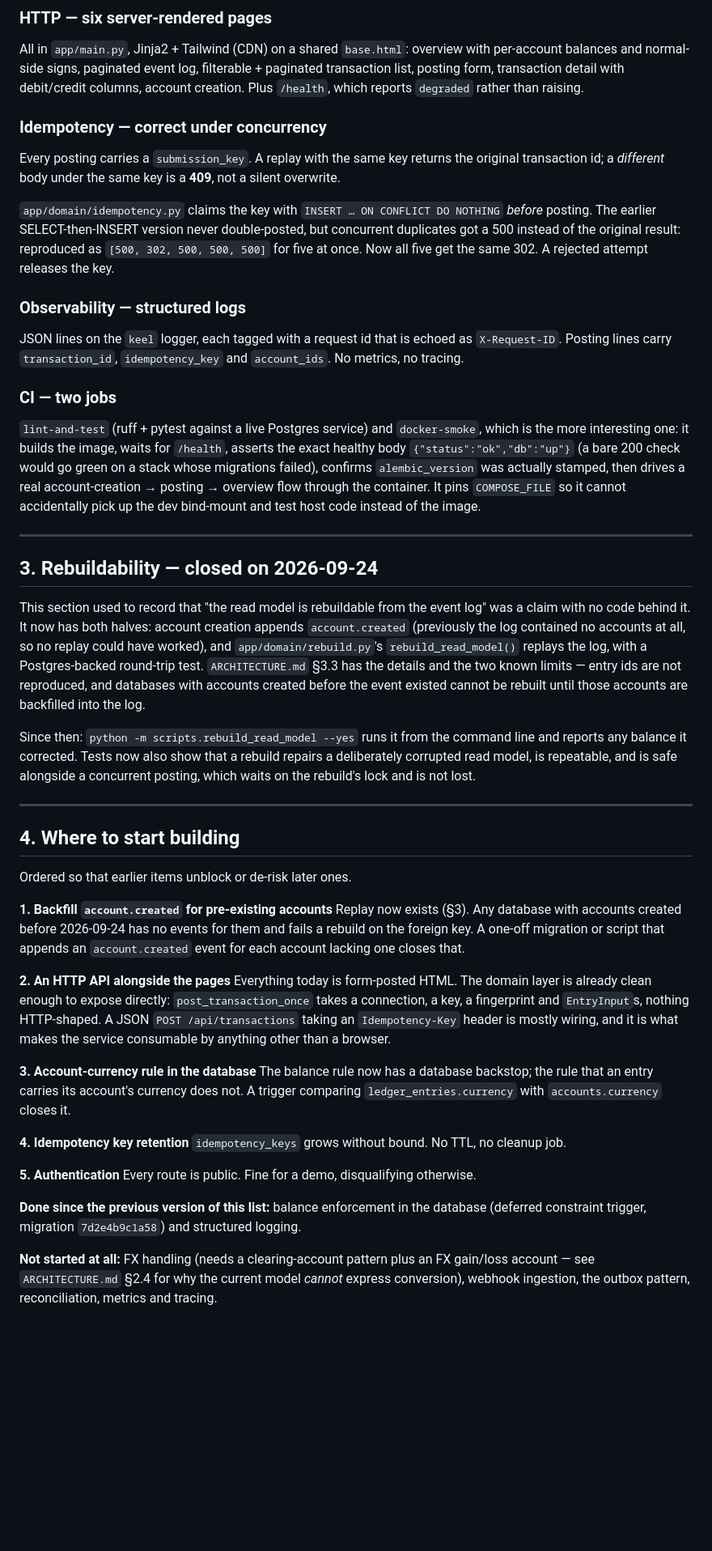
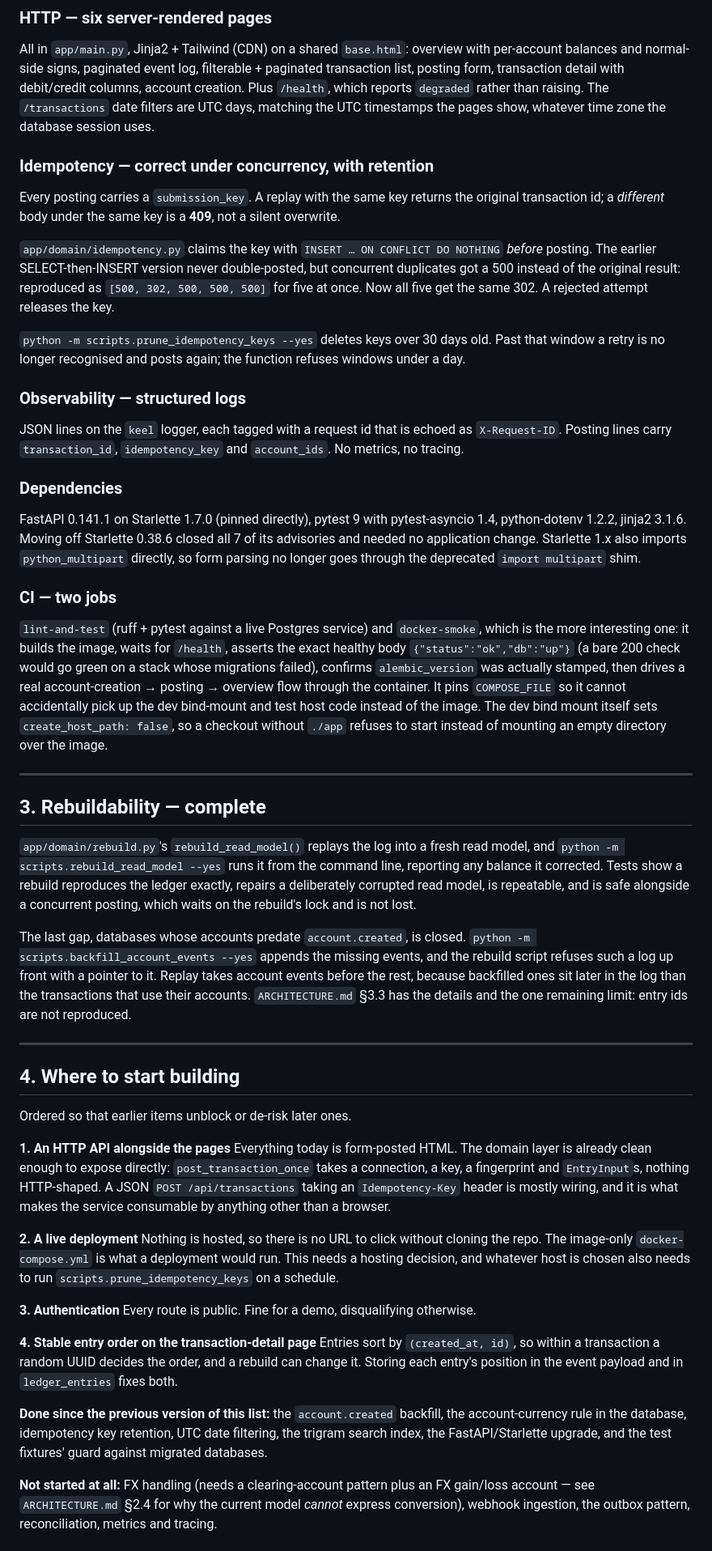
Before and after one commit to Atreyeed02/Keel, a Markdown page: docs/STATUS.md, the part around one of its changes. Shown at 81% size. Rendered like a GitHub page; blank space fills up the shorter version.

```diff
--- a/docs/STATUS.md
+++ b/docs/STATUS.md
@@ -90,9 +100,11 @@ All in `app/main.py`, Jinja2 + Tailwind (CDN) on a shared `base.html`:
 overview with per-account balances and normal-side signs, paginated
 event log, filterable + paginated transaction list, posting form,
 transaction detail with debit/credit columns, account creation. Plus
-`/health`, which reports `degraded` rather than raising.
+`/health`, which reports `degraded` rather than raising. The
+`/transactions` date filters are UTC days, matching the UTC timestamps
+the pages show, whatever time zone the database session uses.
 
-### Idempotency — correct under concurrency
+### Idempotency — correct under concurrency, with retention
 
 Every posting carries a `submission_key`. A replay with the same key
 returns the original transaction id; a *different* body under the same
@@ -105,11 +117,24 @@ original result: reproduced as `[500, 302, 500, 500, 500]` for five at
 once. Now all five get the same 302. A rejected attempt releases the
 key.
 
+`python -m scripts.prune_idempotency_keys --yes` deletes keys over 30
+days old. Past that window a retry is no longer recognised and posts
+again; the function refuses windows under a day.
+
 ### Observability — structured logs
 
 JSON lines on the `keel` logger, each tagged with a request id that is
 echoed as `X-Request-ID`. Posting lines carry `transaction_id`,
 `idempotency_key` and `account_ids`. No metrics, no tracing.
+
+### Dependencies
+
+FastAPI 0.141.1 on Starlette 1.7.0 (pinned directly), pytest 9 with
+pytest-asyncio 1.4, python-dotenv 1.2.2, jinja2 3.1.6. Moving off
+Starlette 0.38.6 closed all 7 of its advisories and needed no
+application change. Starlette 1.x also imports `python_multipart`
+directly, so form parsing no longer goes through the deprecated
+`import multipart` shim.
 
 ### CI — two jobs
 
@@ -120,27 +145,28 @@ waits for `/health`, asserts the exact healthy body `{"status":"ok","db":"up"}`
 confirms `alembic_version` was actually stamped, then drives a real
 account-creation → posting → overview flow through the container. It
 pins `COMPOSE_FILE` so it cannot accidentally pick up the dev bind-mount
-and test host code instead of the image.
+and test host code instead of the image. The dev bind mount itself sets
+`create_host_path: false`, so a checkout without `./app` refuses to start
+instead of mounting an empty directory over the image.
 
 ---
 
-## 3. Rebuildability — closed on 2026-09-24
+## 3. Rebuildability — complete
 
-This section used to record that "the read model is rebuildable from the
-event log" was a claim with no code behind it. It now has both halves:
-account creation appends `account.created` (previously the log contained
-no accounts at all, so no replay could have worked), and
-`app/domain/rebuild.py`'s `rebuild_read_model()` replays the log, with a
-Postgres-backed round-trip test. `ARCHITECTURE.md` §3.3 has the details
-and the two known limits — entry ids are not reproduced, and databases
-with accounts created before the event existed cannot be rebuilt until
-those accounts are backfilled into the log.
+`app/domain/rebuild.py`'s `rebuild_read_model()` replays the log into a
+fresh read model, and `python -m scripts.rebuild_read_model --yes` runs it
+from the command line, reporting any balance it corrected. Tests show a
+rebuild reproduces the ledger exactly, repairs a deliberately corrupted
+read model, is repeatable, and is safe alongside a concurrent posting,
+which waits on the rebuild's lock and is not lost.
 
-Since then: `python -m scripts.rebuild_read_model --yes` runs it from the
-command line and reports any balance it corrected. Tests now also show
-that a rebuild repairs a deliberately corrupted read model, is
-repeatable, and is safe alongside a concurrent posting, which waits on
-the rebuild's lock and is not lost.
+The last gap, databases whose accounts predate `account.created`, is
+closed. `python -m scripts.backfill_account_events --yes` appends the
+missing events, and the rebuild script refuses such a log up front with a
+pointer to it. Replay takes account events before the rest, because
+backfilled ones sit later in the log than the transactions that use their
+accounts. `ARCHITECTURE.md` §3.3 has the details and the one remaining
+limit: entry ids are not reproduced.
 
 ---
 
@@ -148,13 +174,7 @@ the rebuild's lock and is not lost.
 
 Ordered so that earlier items unblock or de-risk later ones.
 
-**1. Backfill `account.created` for pre-existing accounts**
-Replay now exists (§3). Any database with accounts created before
-2026-09-24 has no events for them and fails a rebuild on the foreign
-key. A one-off migration or script that appends an `account.created`
-event for each account lacking one closes that.
-
-**2. An HTTP API alongside the pages**
+**1. An HTTP API alongside the pages**
 Everything today is form-posted HTML. The domain layer is already clean
 enough to expose directly: `post_transaction_once` takes a connection, a
 key, a fingerprint and `EntryInput`s, nothing HTTP-shaped. A JSON
@@ -162,20 +182,25 @@ key, a fingerprint and `EntryInput`s, nothing HTTP-shaped. A JSON
 wiring, and it is what makes the service consumable by anything other
 than a browser.
 
-**3. Account-currency rule in the database**
-The balance rule now has a database backstop; the rule that an entry
-carries its account's currency does not. A trigger comparing
-`ledger_entries.currency` with `accounts.currency` closes it.
+**2. A live deployment**
+Nothing is hosted, so there is no URL to click without cloning the repo.
+The image-only `docker-compose.yml` is what a deployment would run. This
+needs a hosting decision, and whatever host is chosen also needs to run
+`scripts.prune_idempotency_keys` on a schedule.
 
-**4. Idempotency key retention**
-`idempotency_keys` grows without bound. No TTL, no cleanup job.
-
-**5. Authentication**
+**3. Authentication**
 Every route is public. Fine for a demo, disqualifying otherwise.
 
-**Done since the previous version of this list:** balance enforcement in
-the database (deferred constraint trigger, migration `7d2e4b9c1a58`) and
-structured logging.
+**4. Stable entry order on the transaction-detail page**
+Entries sort by `(created_at, id)`, so within a transaction a random UUID
+decides the order, and a rebuild can change it. Storing each entry's
+position in the event payload and in `ledger_entries` fixes both.
+
+**Done since the previous version of this list:** the `account.created`
+backfill, the account-currency rule in the database, idempotency key
+retention, UTC date filtering, the trigram search index, the
+FastAPI/Starlette upgrade, and the test fixtures' guard against migrated
+databases.
 
 **Not started at all:** FX handling (needs a clearing-account pattern
 plus an FX gain/loss account — see `ARCHITECTURE.md` §2.4 for why the
```
Also changed, not shown: other parts of docs/STATUS.md (+43 -31 lines), README.md (+10 -10 lines), docs/ARCHITECTURE.md (+39 -35 lines).
